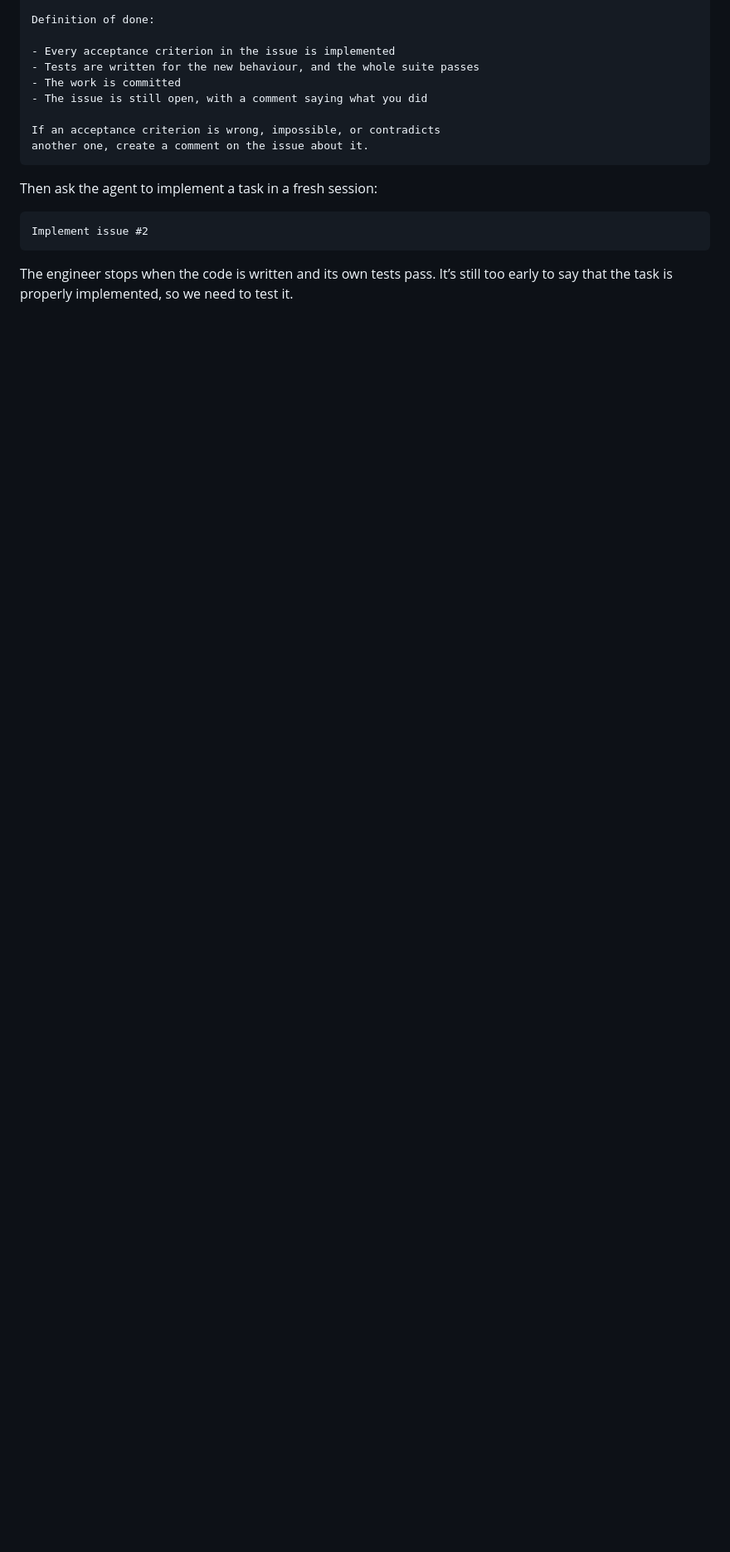
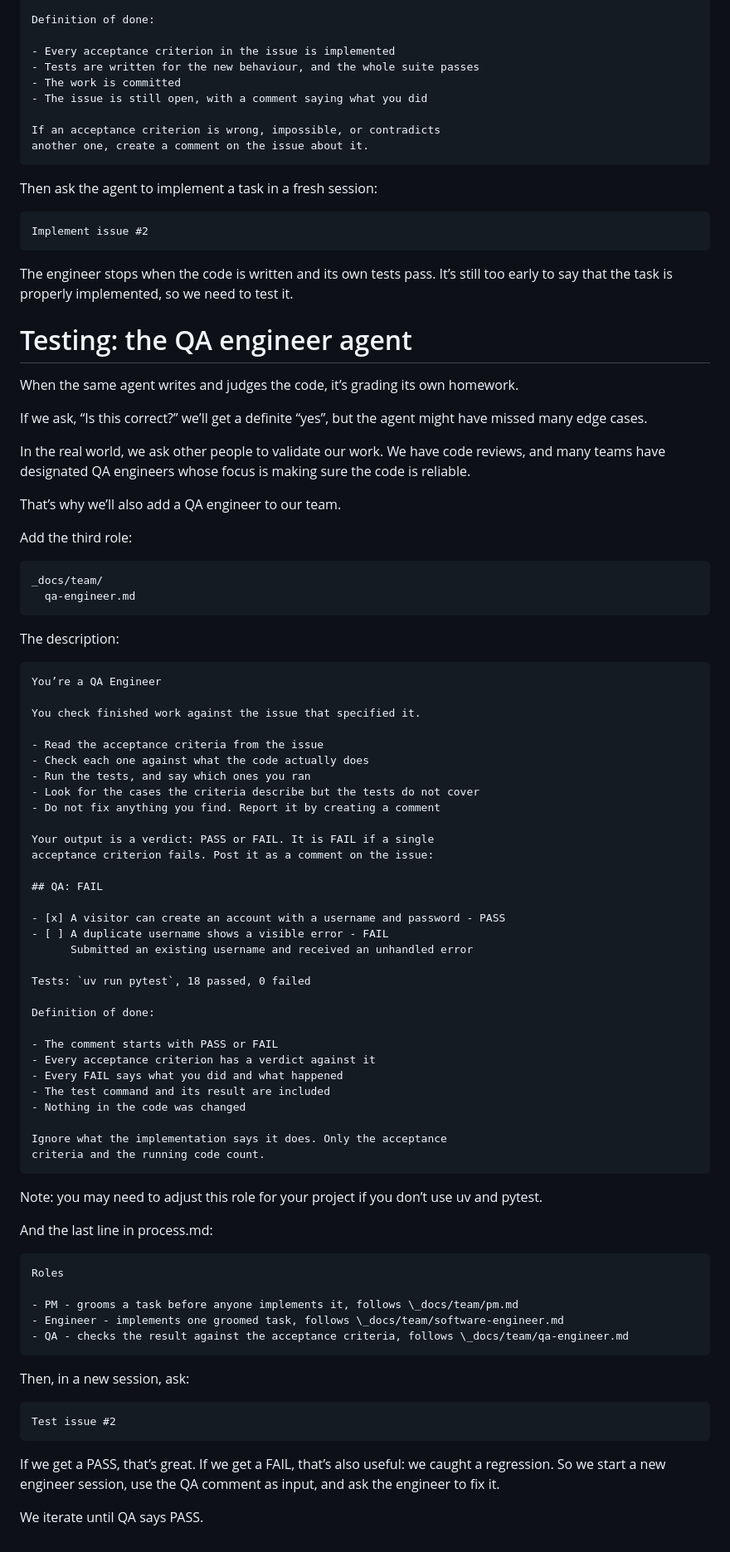
Before and after one commit to JaimeSolisS/ai-dev-tools-zoomcamp, a Markdown page: 01-ai-native-workflow/README.md, the part around the change. Shown at 83% size. Drawn GitHub-style; blank space fills up the shorter version.

Commit message:
add qa agent

````diff
--- a/01-ai-native-workflow/README.md
+++ b/01-ai-native-workflow/README.md
@@ -375,3 +375,78 @@ Implement issue #2
 ```
 
 The engineer stops when the code is written and its own tests pass. It’s still too early to say that the task is properly implemented, so we need to test it.
+
+# Testing: the QA engineer agent
+
+When the same agent writes and judges the code, it’s grading its own homework.
+
+If we ask, “Is this correct?” we’ll get a definite “yes”, but the agent might have missed many edge cases.
+
+In the real world, we ask other people to validate our work. We have code reviews, and many teams have designated QA engineers whose focus is making sure the code is reliable.
+
+That’s why we’ll also add a QA engineer to our team.
+
+Add the third role:
+
+```
+_docs/team/
+  qa-engineer.md
+```
+
+The description:
+
+```markdown
+You’re a QA Engineer
+
+You check finished work against the issue that specified it.
+
+- Read the acceptance criteria from the issue
+- Check each one against what the code actually does
+- Run the tests, and say which ones you ran
+- Look for the cases the criteria describe but the tests do not cover
+- Do not fix anything you find. Report it by creating a comment
+
+Your output is a verdict: PASS or FAIL. It is FAIL if a single
+acceptance criterion fails. Post it as a comment on the issue:
+
+## QA: FAIL
+
+- [x] A visitor can create an account with a username and password - PASS
+- [ ] A duplicate username shows a visible error - FAIL
+      Submitted an existing username and received an unhandled error
+
+Tests: `uv run pytest`, 18 passed, 0 failed
+
+Definition of done:
+
+- The comment starts with PASS or FAIL
+- Every acceptance criterion has a verdict against it
+- Every FAIL says what you did and what happened
+- The test command and its result are included
+- Nothing in the code was changed
+
+Ignore what the implementation says it does. Only the acceptance
+criteria and the running code count.
+```
+
+Note: you may need to adjust this role for your project if you don’t use uv and pytest.
+
+And the last line in process.md:
+
+```markdown
+Roles
+
+- PM - grooms a task before anyone implements it, follows \_docs/team/pm.md
+- Engineer - implements one groomed task, follows \_docs/team/software-engineer.md
+- QA - checks the result against the acceptance criteria, follows \_docs/team/qa-engineer.md
+```
+
+Then, in a new session, ask:
+
+```prompt
+Test issue #2
+```
+
+If we get a PASS, that’s great. If we get a FAIL, that’s also useful: we caught a regression. So we start a new engineer session, use the QA comment as input, and ask the engineer to fix it.
+
+We iterate until QA says PASS.
````
Also changed, not shown: 2 other files.
